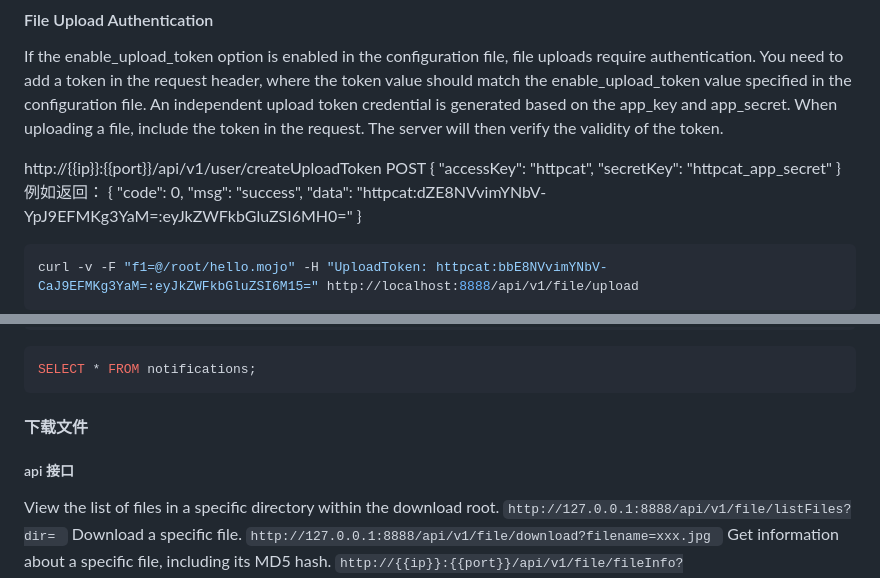
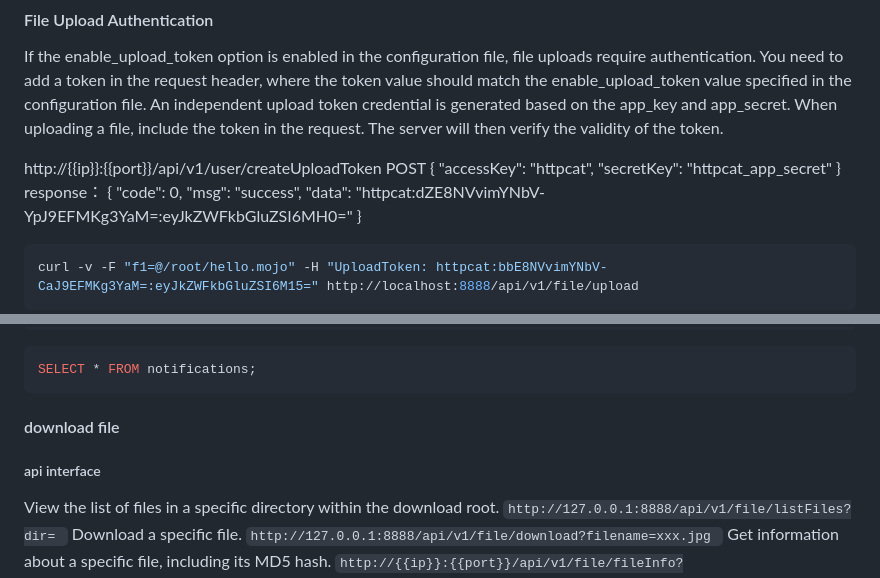
Before and after one commit to shepf/httpcat, a Markdown page: README.md, 2 parts joined by grey strips. Drawn GitHub-style.

````diff
--- a/README.md
+++ b/README.md
@@ -114,7 +114,7 @@ POST
 "accessKey": "httpcat",
 "secretKey": "httpcat_app_secret"
 }
-例如返回：
+response：
 {
 "code": 0,
 "msg": "success",
@@ -163,8 +163,8 @@ SELECT * FROM notifications;
 ```
 
 
-#### 下载文件
-##### api 接口
+#### download file
+##### api interface
 View the list of files in a specific directory within the download root.
 `http://127.0.0.1:8888/api/v1/file/listFiles?dir=
 `
````
